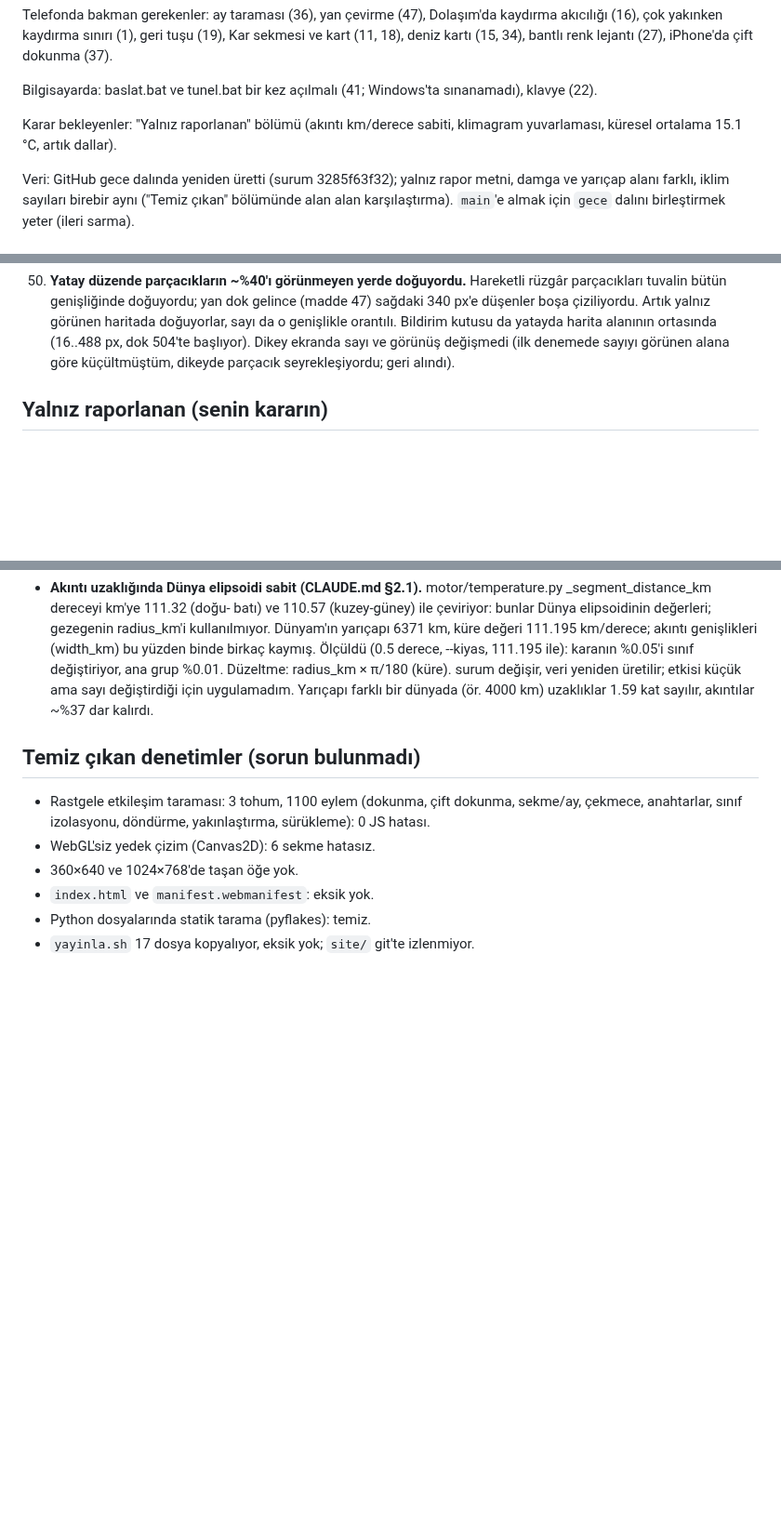
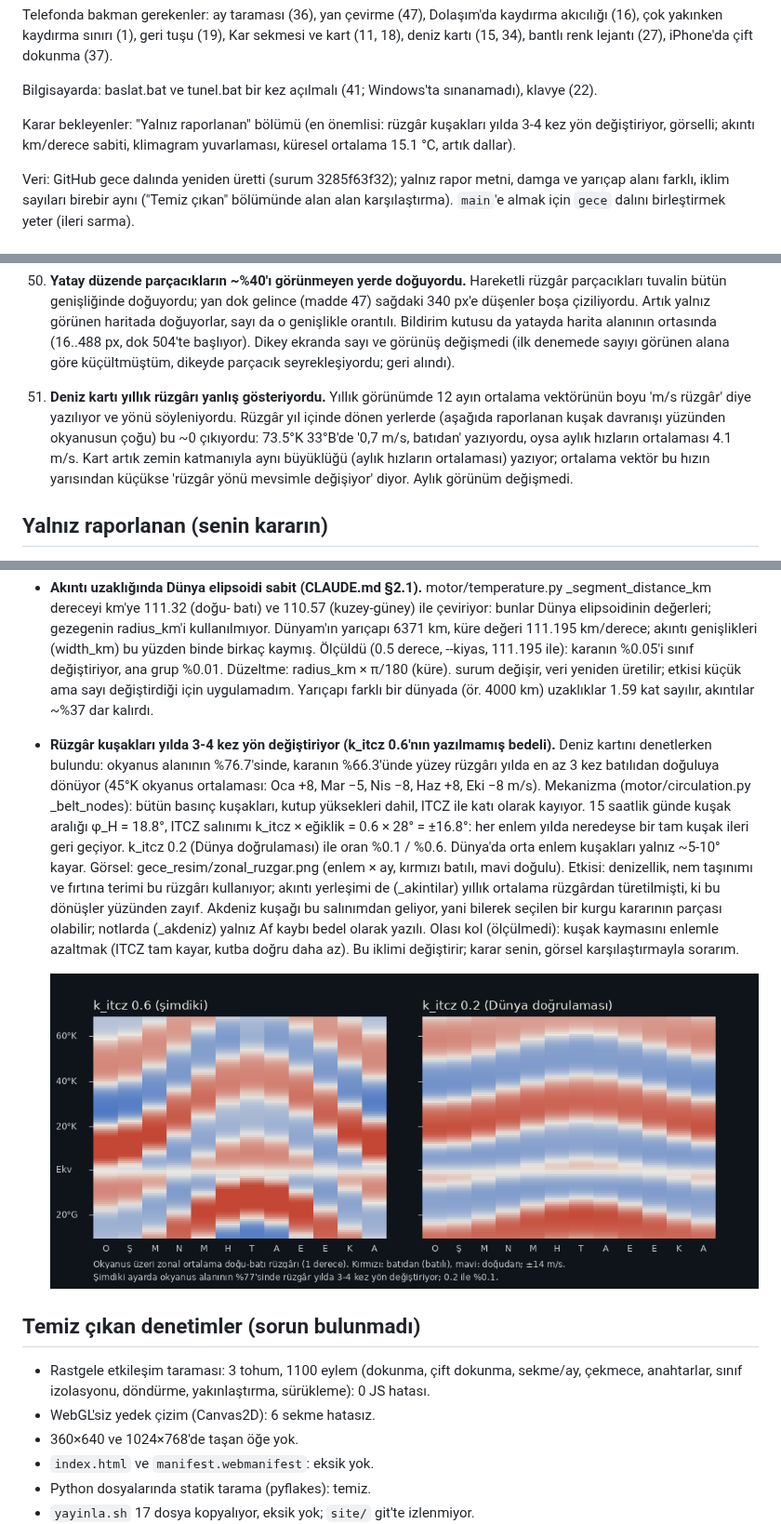
Before and after one commit to athinker24/dunyam-atlas-mobil, a Markdown page: GECE.md, 3 parts joined by grey strips. Shown at 93% size. Drawn GitHub-style; pictures changed too: gece_resim/zonal_ruzgar.png (added); blank space fills up the shorter version.

Commit message:
Gece: deniz kartinda yillik ruzgar hizi ve degisken yon; kusak donusu raporu (gorselli)
Co-Authored-By: Claude Opus 5.5 <noreply@anthropic.com>
Claude-Session: https://claude.ai/code/session_01X56oZFTqgptLAFmNm82jib

```diff
--- a/GECE.md
+++ b/GECE.md
@@ -30,7 +30,8 @@ iPhone'da çift dokunma (37).
 Bilgisayarda: baslat.bat ve tunel.bat bir kez açılmalı (41; Windows'ta
 sınanamadı), klavye (22).
 
-Karar bekleyenler: "Yalnız raporlanan" bölümü (akıntı km/derece sabiti,
+Karar bekleyenler: "Yalnız raporlanan" bölümü (en önemlisi: rüzgâr kuşakları
+yılda 3-4 kez yön değiştiriyor, görselli; akıntı km/derece sabiti,
 klimagram yuvarlaması, küresel ortalama 15.1 °C, artık dallar).
 
 Veri: GitHub gece dalında yeniden üretti (surum 3285f63f32); yalnız rapor metni, damga ve
@@ -374,6 +375,14 @@ yeter (ileri sarma).
     yalnız görünen haritada doğuyorlar, sayı da o genişlikle orantılı. Bildirim kutusu da yatayda harita alanının
     ortasında (16..488 px, dok 504'te başlıyor). Dikey ekranda sayı ve görünüş değişmedi (ilk denemede sayıyı görünen alana
     göre küçültmüştüm, dikeyde parçacık seyrekleşiyordu; geri alındı).
+51. **Deniz kartı yıllık rüzgârı yanlış gösteriyordu.** Yıllık görünümde 12
+    ayın ortalama vektörünün boyu 'm/s rüzgâr' diye yazılıyor ve yönü
+    söyleniyordu. Rüzgâr yıl içinde dönen yerlerde (aşağıda raporlanan kuşak
+    davranışı yüzünden okyanusun çoğu) bu ~0 çıkıyordu: 73.5°K 33°B'de '0,7
+    m/s, batıdan' yazıyordu, oysa aylık hızların ortalaması 4.1 m/s. Kart
+    artık zemin katmanıyla aynı büyüklüğü (aylık hızların ortalaması)
+    yazıyor; ortalama vektör bu hızın yarısından küçükse 'rüzgâr yönü
+    mevsimle değişiyor' diyor. Aylık görünüm değişmedi.
 
 ## Yalnız raporlanan (senin kararın)
 
@@ -418,6 +427,27 @@ yeter (ileri sarma).
   değiştirdiği için uygulamadım. Yarıçapı farklı bir dünyada (ör. 4000 km)
   uzaklıklar 1.59 kat
   sayılır, akıntılar ~%37 dar kalırdı.
+
+- **Rüzgâr kuşakları yılda 3-4 kez yön değiştiriyor (k_itcz 0.6'nın
+  yazılmamış bedeli).** Deniz kartını denetlerken bulundu: okyanus alanının
+  %76.7'sinde, karanın %66.3'ünde yüzey rüzgârı yılda en az 3 kez batılıdan
+  doğuluya dönüyor (45°K okyanus ortalaması: Oca +8, Mar −5, Nis −8, Haz +8,
+  Eki −8 m/s). Mekanizma (motor/circulation.py _belt_nodes): bütün basınç
+  kuşakları, kutup yüksekleri dahil, ITCZ ile katı olarak kayıyor. 15
+  saatlik günde kuşak aralığı φ_H = 18.8°, ITCZ salınımı k_itcz × eğiklik =
+  0.6 × 28° = ±16.8°: her enlem yılda neredeyse bir tam kuşak ileri geri
+  geçiyor. k_itcz 0.2 (Dünya doğrulaması) ile oran %0.1 / %0.6. Dünya'da
+  orta enlem kuşakları yalnız ~5-10° kayar. Görsel:
+  gece_resim/zonal_ruzgar.png (enlem × ay, kırmızı batılı, mavi doğulu).
+  Etkisi: denizellik, nem taşınımı ve fırtına terimi bu rüzgârı kullanıyor;
+  akıntı yerleşimi de (_akintilar) yıllık ortalama rüzgârdan türetilmişti,
+  ki bu dönüşler yüzünden zayıf. Akdeniz kuşağı bu salınımdan geliyor, yani
+  bilerek seçilen bir kurgu kararının parçası olabilir; notlarda (_akdeniz)
+  yalnız Af kaybı bedel olarak yazılı. Olası kol (ölçülmedi): kuşak
+  kaymasını enlemle azaltmak (ITCZ tam kayar, kutba doğru daha az). Bu
+  iklimi değiştirir; karar senin, görsel karşılaştırmayla sorarım.
+
+  ![zonal rüzgâr](gece_resim/zonal_ruzgar.png)
 
 ## Temiz çıkan denetimler (sorun bulunmadı)
 
```
Also changed, not shown: 1 other file.
